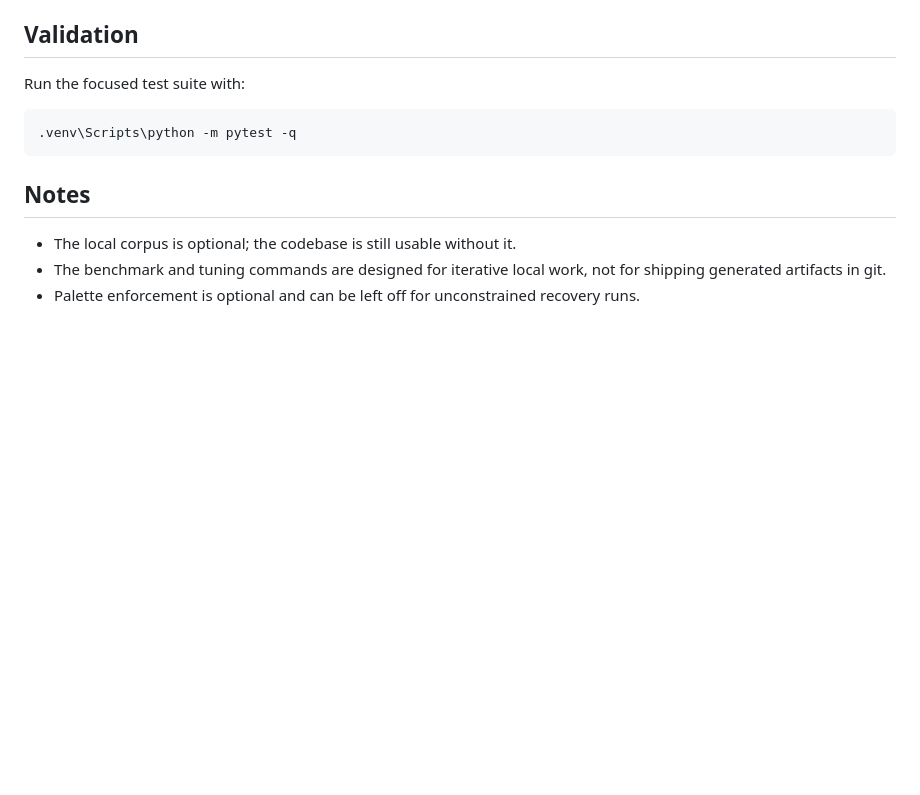
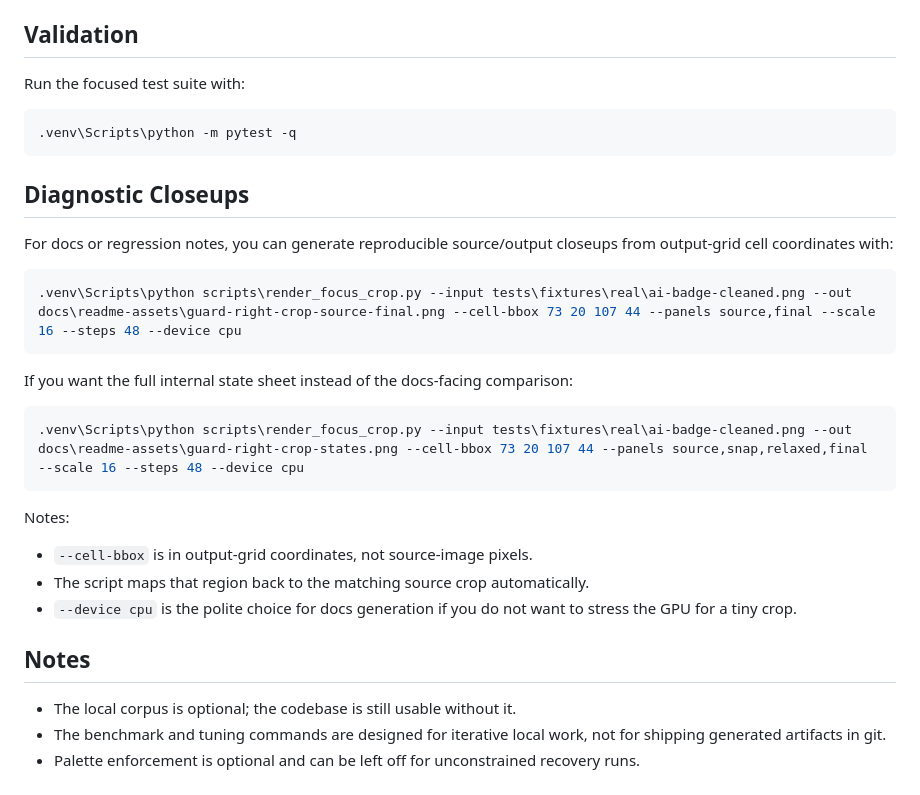
Before and after one commit to GameCult/repixelizer, a Markdown page: README.md, the part around the change. Rendered like a GitHub page; blank space fills up the shorter version.

Commit message:
Add reproducible guard closeup generator

````diff
--- a/README.md
+++ b/README.md
@@ -118,6 +118,25 @@ Run the focused test suite with:
 .venv\Scripts\python -m pytest -q
 ```
 
+## Diagnostic Closeups
+
+For docs or regression notes, you can generate reproducible source/output closeups from output-grid cell coordinates with:
+
+```powershell
+.venv\Scripts\python scripts\render_focus_crop.py --input tests\fixtures\real\ai-badge-cleaned.png --out docs\readme-assets\guard-right-crop-source-final.png --cell-bbox 73 20 107 44 --panels source,final --scale 16 --steps 48 --device cpu
+```
+
+If you want the full internal state sheet instead of the docs-facing comparison:
+
+```powershell
+.venv\Scripts\python scripts\render_focus_crop.py --input tests\fixtures\real\ai-badge-cleaned.png --out docs\readme-assets\guard-right-crop-states.png --cell-bbox 73 20 107 44 --panels source,snap,relaxed,final --scale 16 --steps 48 --device cpu
+```
+
+Notes:
+- `--cell-bbox` is in output-grid coordinates, not source-image pixels.
+- The script maps that region back to the matching source crop automatically.
+- `--device cpu` is the polite choice for docs generation if you do not want to stress the GPU for a tiny crop.
+
 ## Notes
 
 - The local corpus is optional; the codebase is still usable without it.
````
Also changed, not shown: docs/implementation-plan.md (+4 -0 lines), docs/readme-assets/guard-right-crop-source-final.png (added), docs/readme-assets/guard-right-crop-states.png (added), 1 other file.
